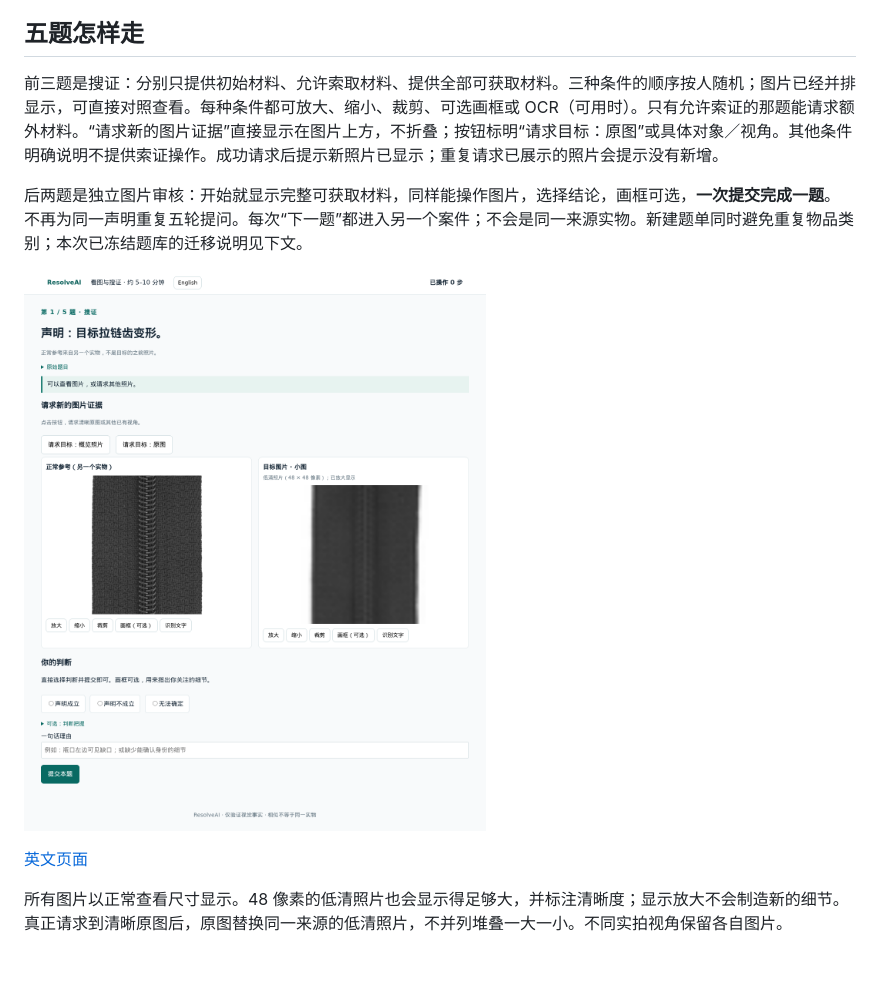
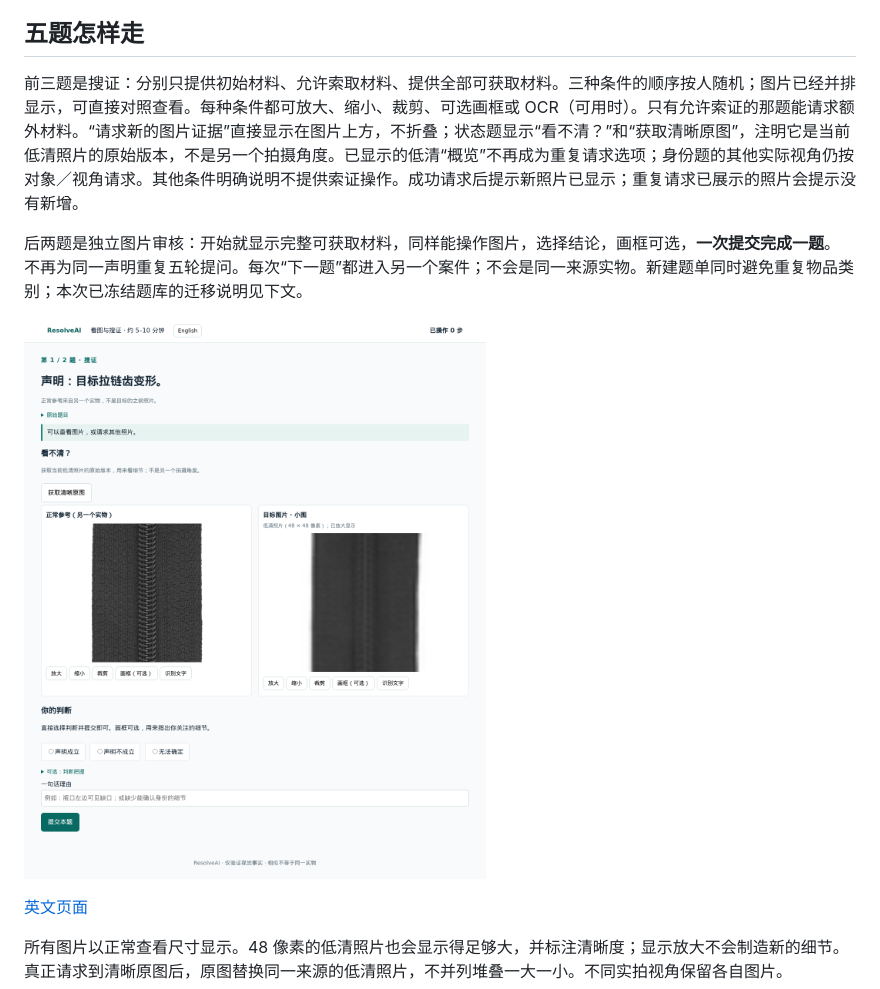
Before and after one commit to ZhangAIPI/ResolveAI, a Markdown page: docs/human_study.zh-CN.md, the part around the change. Drawn GitHub-style; pictures changed too: docs/demo/assets/human-study.png; blank space fills up the shorter version.

```diff
--- a/docs/human_study.zh-CN.md
+++ b/docs/human_study.zh-CN.md
@@ -14,7 +14,7 @@
 
 ## 五题怎样走
 
-前三题是搜证：分别只提供初始材料、允许索取材料、提供全部可获取材料。三种条件的顺序按人随机；图片已经并排显示，可直接对照查看。每种条件都可放大、缩小、裁剪、可选画框或 OCR（可用时）。只有允许索证的那题能请求额外材料。“请求新的图片证据”直接显示在图片上方，不折叠；按钮标明“请求目标：原图”或具体对象／视角。其他条件明确说明不提供索证操作。成功请求后提示新照片已显示；重复请求已展示的照片会提示没有新增。
+前三题是搜证：分别只提供初始材料、允许索取材料、提供全部可获取材料。三种条件的顺序按人随机；图片已经并排显示，可直接对照查看。每种条件都可放大、缩小、裁剪、可选画框或 OCR（可用时）。只有允许索证的那题能请求额外材料。“请求新的图片证据”直接显示在图片上方，不折叠；状态题显示“看不清？”和“获取清晰原图”，注明它是当前低清照片的原始版本，不是另一个拍摄角度。已显示的低清“概览”不再成为重复请求选项；身份题的其他实际视角仍按对象／视角请求。其他条件明确说明不提供索证操作。成功请求后提示新照片已显示；重复请求已展示的照片会提示没有新增。
 
 后两题是独立图片审核：开始就显示完整可获取材料，同样能操作图片，选择结论，画框可选，**一次提交完成一题**。不再为同一声明重复五轮提问。每次“下一题”都进入另一个案件；不会是同一来源实物。新建题单同时避免重复物品类别；本次已冻结题库的迁移说明见下文。
 
```
Also changed, not shown: docs/status.md (+4 -0 lines), docs/demo/assets/human-study.en.png, 4 other files.
